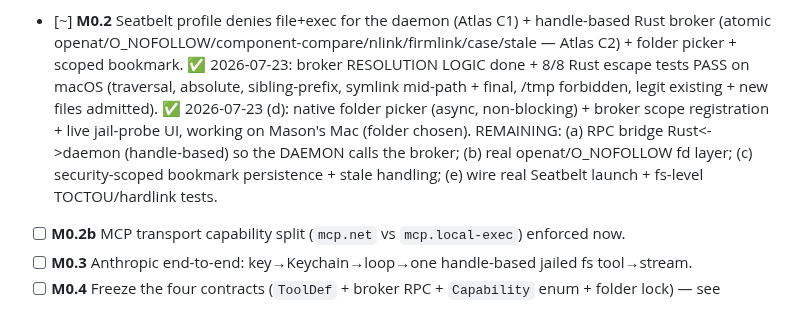
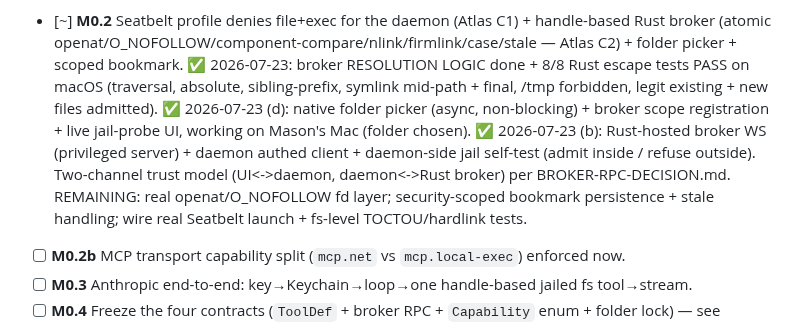
Before and after one commit to masonleetompkins/aygent-core, a Markdown page: docs/PHASE0.md, the part around the change. Rendered like a GitHub page.

Commit message:
M0.2(b) done: broker RPC bridge wired (Rust server + daemon client)

```diff
--- a/docs/PHASE0.md
+++ b/docs/PHASE0.md
@@ -16,9 +16,11 @@ under the real Seatbelt profile. Rushing this defeats the entire product._
          legit existing + new files admitted).
       ✅ 2026-07-23 (d): native folder picker (async, non-blocking) + broker scope
          registration + live jail-probe UI, working on Mason's Mac (folder chosen).
-      REMAINING: (a) RPC bridge Rust<->daemon (handle-based) so the DAEMON calls the broker;
-         (b) real openat/O_NOFOLLOW fd layer; (c) security-scoped bookmark persistence +
-         stale handling; (e) wire real Seatbelt launch + fs-level TOCTOU/hardlink tests.
+      ✅ 2026-07-23 (b): Rust-hosted broker WS (privileged server) + daemon authed client
+         + daemon-side jail self-test (admit inside / refuse outside). Two-channel trust
+         model (UI<->daemon, daemon<->Rust broker) per BROKER-RPC-DECISION.md.
+      REMAINING: real openat/O_NOFOLLOW fd layer; security-scoped bookmark persistence +
+         stale handling; wire real Seatbelt launch + fs-level TOCTOU/hardlink tests.
 - [ ] **M0.2b** MCP transport capability split (`mcp.net` vs `mcp.local-exec`) enforced now.
 - [ ] **M0.3** Anthropic end-to-end: key→Keychain→loop→one handle-based jailed fs tool→stream.
 - [ ] **M0.4** Freeze the four contracts (`ToolDef` + broker RPC + `Capability` enum + folder
```
